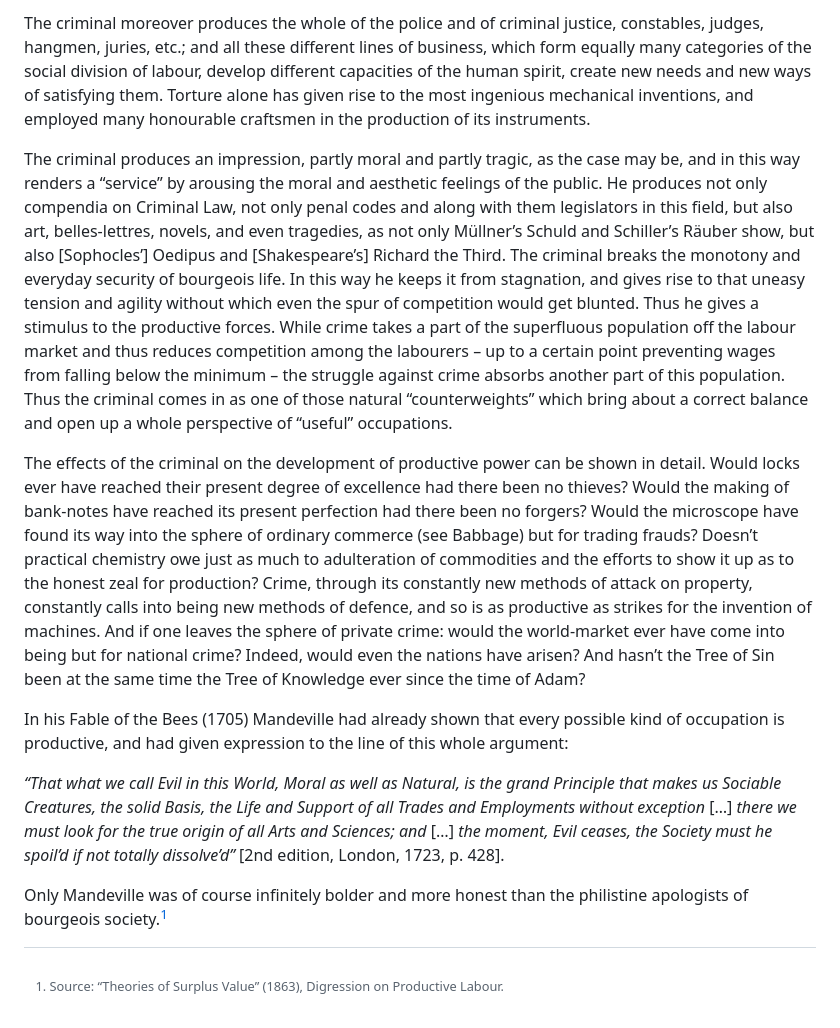
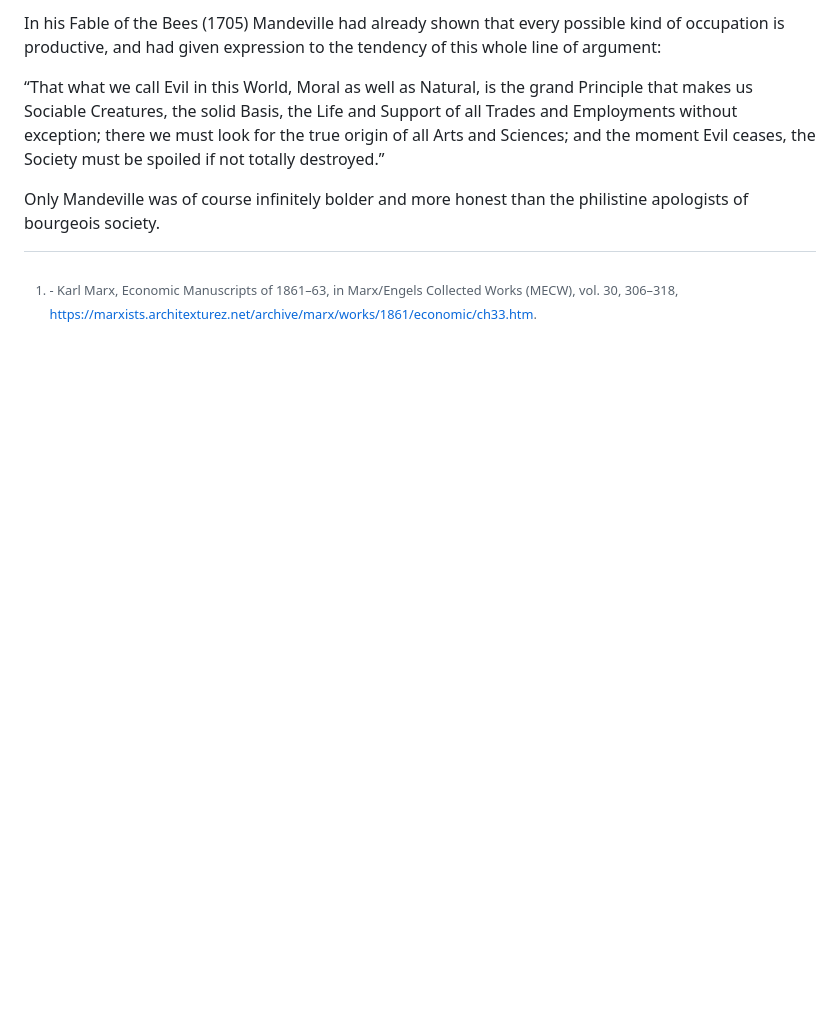
Before and after one commit to communist-prometheus/public-website-content, a Markdown page: blog/productivity-apologetics/index.en.md, the part around one of its changes. GitHub-like rendering; blank space fills up the shorter version.

Commit message:
updated Digression: (On Productive Labour) in blog

```diff
--- a/blog/productivity-apologetics/index.en.md
+++ b/blog/productivity-apologetics/index.en.md
@@ -14,14 +14,8 @@ A philosopher produces ideas, a poet poems, a clergyman sermons, a professor com
 
-The criminal moreover produces the whole of the police and of criminal justice, constables, judges, hangmen, juries, etc.; and all these different lines of business, which form equally many categories of the social division of labour, develop different capacities of the human spirit, create new needs and new ways of satisfying them. Torture alone has given rise to the most ingenious mechanical inventions, and employed many honourable craftsmen in the production of its instruments.
+In his Fable of the Bees (1705) Mandeville had already shown that every possible kind of occupation is productive, and had given expression to the tendency of this whole line of argument:
 
-The criminal produces an impression, partly moral and partly tragic, as the case may be, and in this way renders a “service” by arousing the moral and aesthetic feelings of the public. He produces not only compendia on Criminal Law, not only penal codes and along with them legislators in this field, but also art, belles-lettres, novels, and even tragedies, as not only Müllner’s Schuld and Schiller’s Räuber show, but also \[Sophocles’\] Oedipus and \[Shakespeare’s\] Richard the Third. The criminal breaks the monotony and everyday security of bourgeois life. In this way he keeps it from stagnation, and gives rise to that uneasy tension and agility without which even the spur of competition would get blunted. Thus he gives a stimulus to the productive forces. While crime takes a part of the superfluous population off the labour market and thus reduces competition among the labourers – up to a certain point preventing wages from falling below the minimum – the struggle against crime absorbs another part of this population. Thus the criminal comes in as one of those natural “counterweights” which bring about a correct balance and open up a whole perspective of “useful” occupations.
+“That what we call Evil in this World, Moral as well as Natural, is the grand Principle that makes us Sociable Creatures, the solid Basis, the Life and Support of all Trades and Employments without exception; there we must look for the true origin of all Arts and Sciences; and the moment Evil ceases, the Society must be spoiled if not totally destroyed.”
 
-The effects of the criminal on the development of productive power can be shown in detail. Would locks ever have reached their present degree of excellence had there been no thieves? Would the making of bank-notes have reached its present perfection had there been no forgers? Would the microscope have found its way into the sphere of ordinary commerce (see Babbage) but for trading frauds? Doesn’t practical chemistry owe just as much to adulteration of commodities and the efforts to show it up as to the honest zeal for production? Crime, through its constantly new methods of attack on property, constantly calls into being new methods of defence, and so is as productive as strikes for the invention of machines. And if one leaves the sphere of private crime: would the world-market ever have come into being but for national crime? Indeed, would even the nations have arisen? And hasn’t the Tree of Sin been at the same time the Tree of Knowledge ever since the time of Adam?
+Only Mandeville was of course infinitely bolder and more honest than the philistine apologists of bourgeois society.
 
-In his Fable of the Bees (1705) Mandeville had already shown that every possible kind of occupation is productive, and had given expression to the line of this whole argument:
-
-_“That what we call Evil in this World, Moral as well as Natural, is the grand Principle that makes us Sociable Creatures, the solid Basis, the Life and Support of all Trades and Employments without exception_ \[…\] _there we must look for the true origin of all Arts and Sciences; and_ \[…\] _the moment, Evil ceases, the Society must he spoil’d if not totally dissolve’d”_ \[2nd edition, London, 1723, p. 428\].
-
-Only Mandeville was of course infinitely bolder and more honest than the philistine apologists of bourgeois society.[^1]
-
-[^1]: Source: “Theories of Surplus Value” (1863), Digression on Productive Labour.
+[^1]: \- Karl Marx, Economic Manuscripts of 1861–63, in Marx/Engels Collected Works (MECW), vol. 30, 306–318, https://marxists.architexturez.net/archive/marx/works/1861/economic/ch33.htm.
```
Also changed, not shown: other parts of blog/productivity-apologetics/index.en.md (+5 -5 lines).
